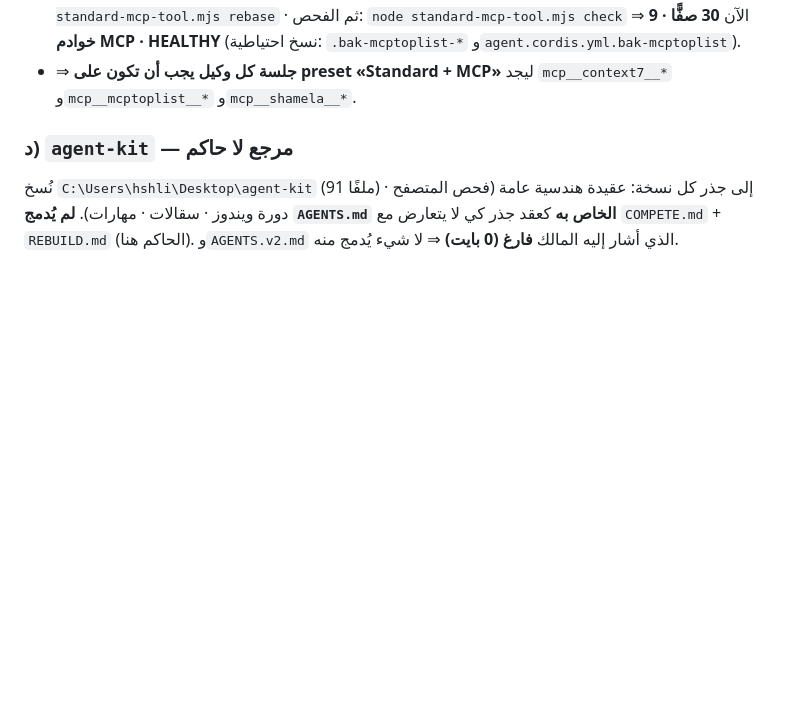
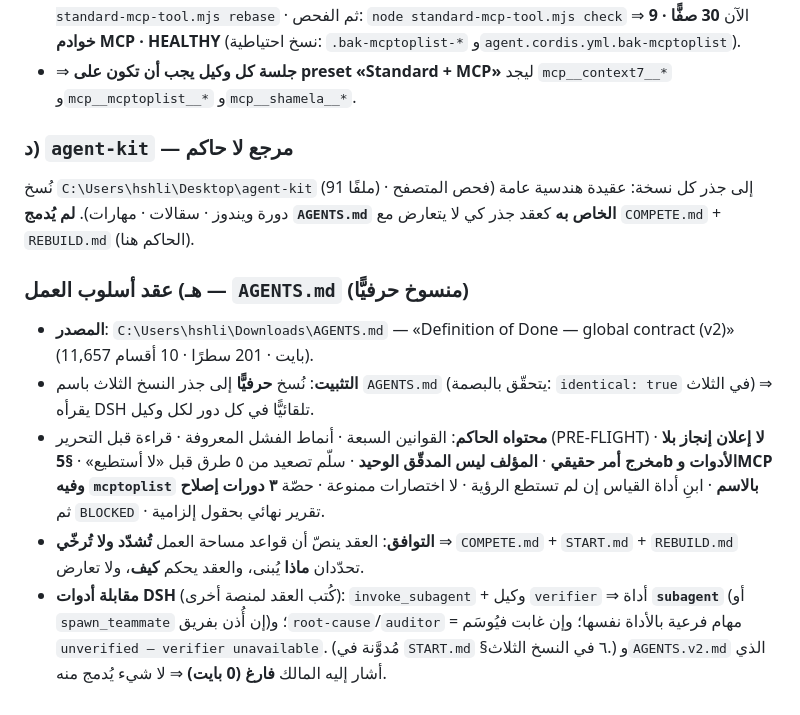
Before and after one commit to SMSMy/dsh-translate-this, a Markdown page: COMPETITION.md, the part around the change. Drawn GitHub-style; blank space fills up the shorter version.

Commit message:
competition: install the owner's global Definition-of-Done contract as AGENTS.md in each copy
C:\Users\hshli\Downloads\AGENTS.md (11,657 bytes, 201 lines) is copied byte-for-byte into the root
of all three copies — verified identical by hash — so DSH injects it automatically every turn for
each competitor. It governs HOW the work is done (read before edit, proof before claim, the
escalation ladder, build the instrument, forbidden shortcuts, three repair cycles then BLOCKED,
mandatory final-report fields), while COMPETE.md/START.md/REBUILD.md govern WHAT is built; the
contract itself says workspace rules may tighten it and never loosen it, so the two do not fight.

Its section 5b names mcptoplist explicitly, which is why that server was added to the preset.

Because the contract was written for another platform, START.md section 6 in each copy records the
DSH mapping: invoke_subagent plus a verifier subagent becomes the subagent tool (or spawn_teammate
when a team is authorised), root-cause and auditor become subagent tasks, and an unavailable
verifier is reported as unverified — verifier unavailable.

```diff
--- a/COMPETITION.md
+++ b/COMPETITION.md
@@ -55,4 +55,11 @@
 - ⇒ **جلسة كل وكيل يجب أن تكون على preset «Standard + MCP»** ليجد `mcp__context7__*` و`mcp__mcptoplist__*` و`mcp__shamela__*`.
 
 ### د) `agent-kit` — مرجع لا حاكم
-نُسخ `C:\Users\hshli\Desktop\agent-kit` (91 ملفًا) إلى جذر كل نسخة: عقيدة هندسية عامة (فحص المتصفح · دورة ويندوز · سقالات · مهارات). **لم يُدمج `AGENTS.md` الخاص به** كعقد جذر كي لا يتعارض مع `COMPETE.md` + `REBUILD.md` (الحاكم هنا). و`AGENTS.v2.md` الذي أشار إليه المالك **فارغ (0 بايت)** ⇒ لا شيء يُدمج منه.
+نُسخ `C:\Users\hshli\Desktop\agent-kit` (91 ملفًا) إلى جذر كل نسخة: عقيدة هندسية عامة (فحص المتصفح · دورة ويندوز · سقالات · مهارات). **لم يُدمج `AGENTS.md` الخاص به** كعقد جذر كي لا يتعارض مع `COMPETE.md` + `REBUILD.md` (الحاكم هنا).
+
+### هـ) عقد أسلوب العمل — `AGENTS.md` (منسوخ حرفيًّا)
+- **المصدر**: `C:\Users\hshli\Downloads\AGENTS.md` — «Definition of Done — global contract (v2)» (11,657 بايت · 201 سطرًا · 10 أقسام).
+- **التثبيت**: نُسخ **حرفيًّا** إلى جذر النسخ الثلاث باسم `AGENTS.md` (يتحقّق بالبصمة: `identical: true` في الثلاث) ⇒ يقرأه DSH تلقائيًّا في كل دور لكل وكيل.
+- **محتواه الحاكم**: القوانين السبعة · أنماط الفشل المعروفة · قراءة قبل التحرير (PRE-FLIGHT) · **لا إعلان إنجاز بلا مخرج أمر حقيقي** · **المؤلف ليس المدقّق الوحيد** · سلّم تصعيد من ٥ طرق قبل «لا أستطيع» · **§5b الأدوات وMCP وفيه `mcptoplist` بالاسم** · ابنِ أداة القياس إن لم تستطع الرؤية · لا اختصارات ممنوعة · حصّة **٣ دورات إصلاح** ثم `BLOCKED` · تقرير نهائي بحقول إلزامية.
+- **التوافق**: العقد ينصّ أن قواعد مساحة العمل **تُشدّد ولا تُرخّي** ⇒ `COMPETE.md` + `START.md` + `REBUILD.md` تحدّدان **ماذا** يُبنى، والعقد يحكم **كيف**، ولا تعارض.
+- **مقابلة أدوات DSH** (كُتب العقد لمنصة أخرى): `invoke_subagent` + وكيل `verifier` ⇒ أداة **`subagent`** (أو `spawn_teammate` إن أُذن بفريق)؛ و`root-cause`/`auditor` = مهام فرعية بالأداة نفسها؛ وإن غابت فيُوسَم `unverified — verifier unavailable`. (مُدوَّنة في `START.md` §٦ في النسخ الثلاث.) و`AGENTS.v2.md` الذي أشار إليه المالك **فارغ (0 بايت)** ⇒ لا شيء يُدمج منه.
```
